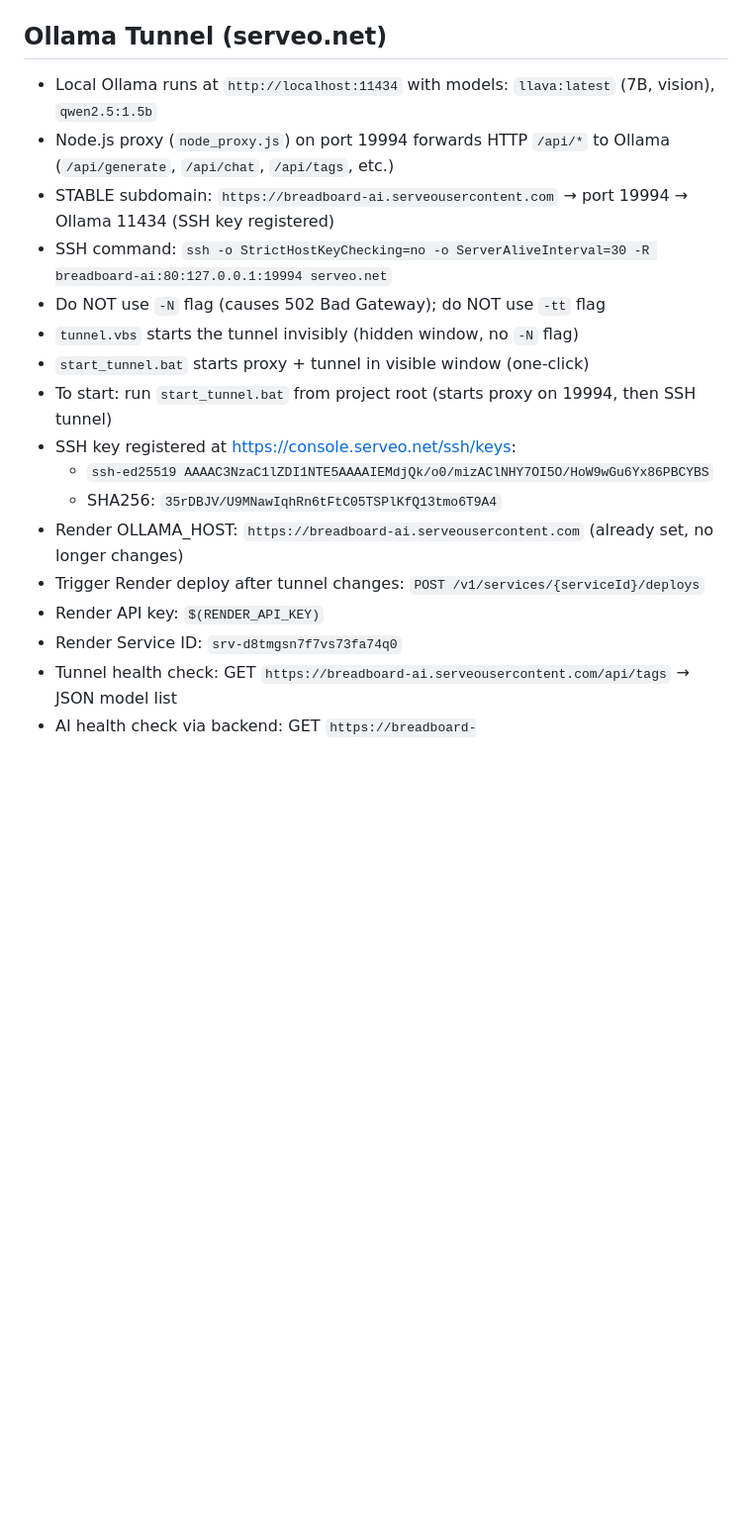
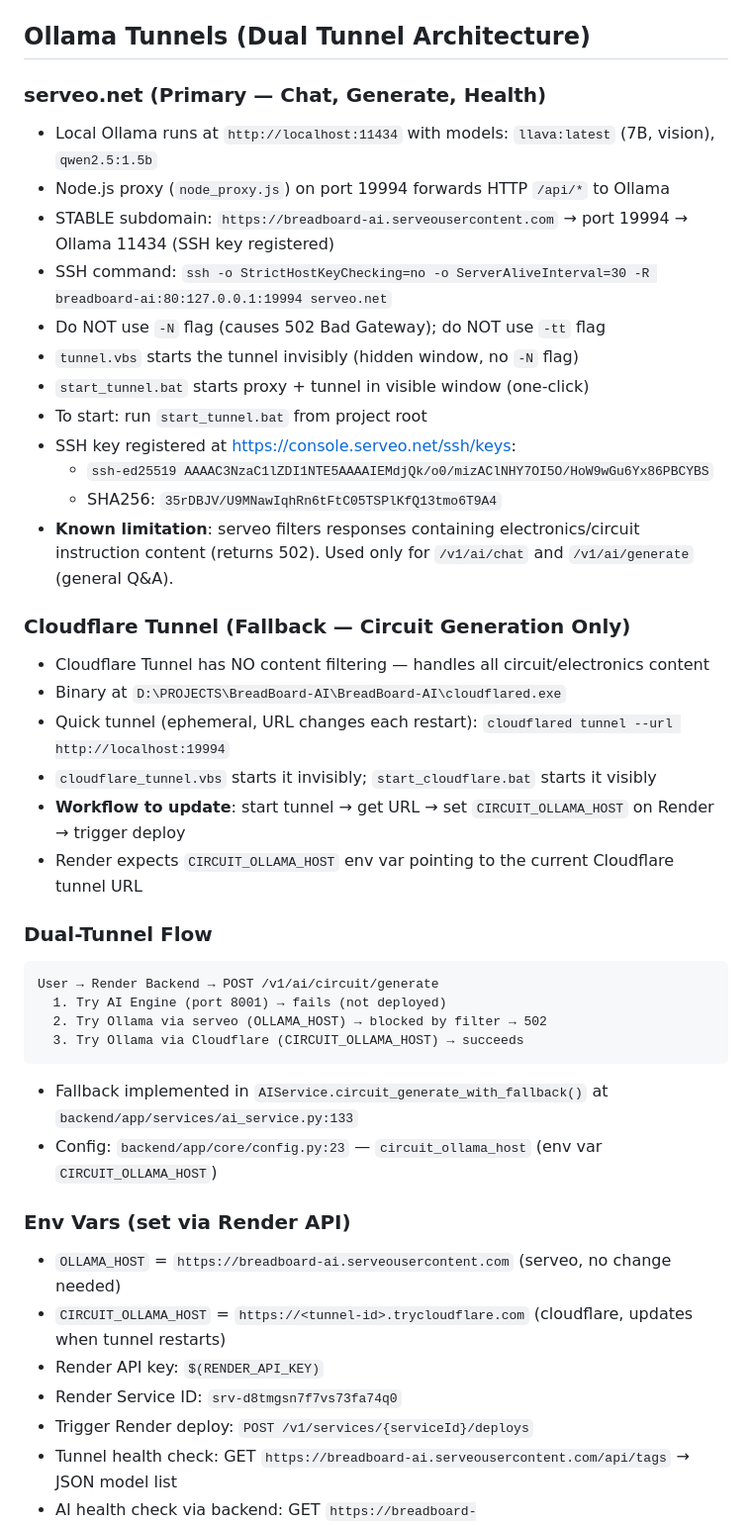
Before and after one commit to PRINCE5835/CIRCUIT-AI, a Markdown page: AGENTS.md, the part around the change. Shown at 99% size. GitHub-like rendering; blank space fills up the shorter version.

Commit message:
docs: update AGENTS.md with dual-tunnel architecture

````diff
--- a/AGENTS.md
+++ b/AGENTS.md
@@ -51,22 +51,46 @@
 - Vercel deploy (prebuilt): `New-Item -ItemType Directory -Path .vercel/output/static -Force | Out-Null && Copy-Item build/web/* .vercel/output/static -Recurse -Force && vercel deploy --prebuilt --prod --token <TOKEN> --scope princenareshgamot-8750s-projects`
 - Render deploy: push to main → auto-deploy; or API: `POST /v1/services/{serviceId}/deploys`
 
-## Ollama Tunnel (serveo.net)
+## Ollama Tunnels (Dual Tunnel Architecture)
+
+### serveo.net (Primary — Chat, Generate, Health)
 - Local Ollama runs at `http://localhost:11434` with models: `llava:latest` (7B, vision), `qwen2.5:1.5b`
-- Node.js proxy (`node_proxy.js`) on port 19994 forwards HTTP `/api/*` to Ollama (`/api/generate`, `/api/chat`, `/api/tags`, etc.)
+- Node.js proxy (`node_proxy.js`) on port 19994 forwards HTTP `/api/*` to Ollama
 - STABLE subdomain: `https://breadboard-ai.serveousercontent.com` → port 19994 → Ollama 11434 (SSH key registered)
 - SSH command: `ssh -o StrictHostKeyChecking=no -o ServerAliveInterval=30 -R breadboard-ai:80:127.0.0.1:19994 serveo.net`
 - Do NOT use `-N` flag (causes 502 Bad Gateway); do NOT use `-tt` flag
 - `tunnel.vbs` starts the tunnel invisibly (hidden window, no `-N` flag)
 - `start_tunnel.bat` starts proxy + tunnel in visible window (one-click)
-- To start: run `start_tunnel.bat` from project root (starts proxy on 19994, then SSH tunnel)
+- To start: run `start_tunnel.bat` from project root
 - SSH key registered at https://console.serveo.net/ssh/keys:
   - `ssh-ed25519 AAAAC3NzaC1lZDI1NTE5AAAAIEMdjQk/o0/mizAClNHY7OI5O/HoW9wGu6Yx86PBCYBS`
   - SHA256: `35rDBJV/U9MNawIqhRn6tFtC05TSPlKfQ13tmo6T9A4`
-- Render OLLAMA_HOST: `https://breadboard-ai.serveousercontent.com` (already set, no longer changes)
-- Trigger Render deploy after tunnel changes: `POST /v1/services/{serviceId}/deploys`
+- **Known limitation**: serveo filters responses containing electronics/circuit instruction content (returns 502). Used only for `/v1/ai/chat` and `/v1/ai/generate` (general Q&A).
+
+### Cloudflare Tunnel (Fallback — Circuit Generation Only)
+- Cloudflare Tunnel has NO content filtering — handles all circuit/electronics content
+- Binary at `D:\PROJECTS\BreadBoard-AI\BreadBoard-AI\cloudflared.exe`
+- Quick tunnel (ephemeral, URL changes each restart): `cloudflared tunnel --url http://localhost:19994`
+- `cloudflare_tunnel.vbs` starts it invisibly; `start_cloudflare.bat` starts it visibly
+- **Workflow to update**: start tunnel → get URL → set `CIRCUIT_OLLAMA_HOST` on Render → trigger deploy
+- Render expects `CIRCUIT_OLLAMA_HOST` env var pointing to the current Cloudflare tunnel URL
+
+### Dual-Tunnel Flow
+```
+User → Render Backend → POST /v1/ai/circuit/generate
+  1. Try AI Engine (port 8001) → fails (not deployed)
+  2. Try Ollama via serveo (OLLAMA_HOST) → blocked by filter → 502
+  3. Try Ollama via Cloudflare (CIRCUIT_OLLAMA_HOST) → succeeds
+```
+- Fallback implemented in `AIService.circuit_generate_with_fallback()` at `backend/app/services/ai_service.py:133`
+- Config: `backend/app/core/config.py:23` — `circuit_ollama_host` (env var `CIRCUIT_OLLAMA_HOST`)
+
+### Env Vars (set via Render API)
+- `OLLAMA_HOST` = `https://breadboard-ai.serveousercontent.com` (serveo, no change needed)
+- `CIRCUIT_OLLAMA_HOST` = `https://<tunnel-id>.trycloudflare.com` (cloudflare, updates when tunnel restarts)
 - Render API key: `$(RENDER_API_KEY)`
 - Render Service ID: `srv-d8tmgsn7f7vs73fa74q0`
+- Trigger Render deploy: `POST /v1/services/{serviceId}/deploys`
 - Tunnel health check: GET `https://breadboard-ai.serveousercontent.com/api/tags` → JSON model list
 - AI health check via backend: GET `https://breadboard-backend.onrender.com/v1/ai/health`
 
````
